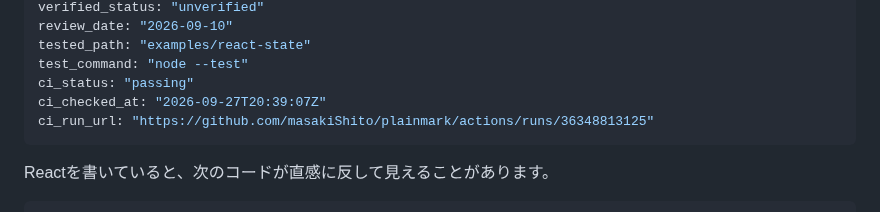
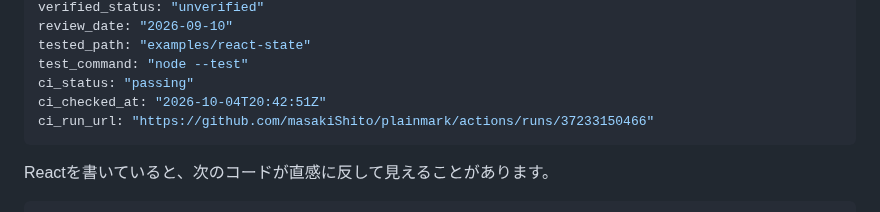
Before and after one commit to masakiShito/plainmark, a Markdown page: content/posts/react-state-snapshot.md, the part around the change. GitHub-like rendering.

Commit message:
chore(ci): update article CI verification status [ci-verify]

```diff
--- a/content/posts/react-state-snapshot.md
+++ b/content/posts/react-state-snapshot.md
@@ -16,8 +16,8 @@ review_date: "2026-09-10"
 tested_path: "examples/react-state"
 test_command: "node --test"
 ci_status: "passing"
-ci_checked_at: "2026-09-27T20:39:07Z"
-ci_run_url: "https://github.com/masakiShito/plainmark/actions/runs/36348813125"
+ci_checked_at: "2026-10-04T20:42:51Z"
+ci_run_url: "https://github.com/masakiShito/plainmark/actions/runs/37233150466"
 ---
 
 Reactを書いていると、次のコードが直感に反して見えることがあります。
```
